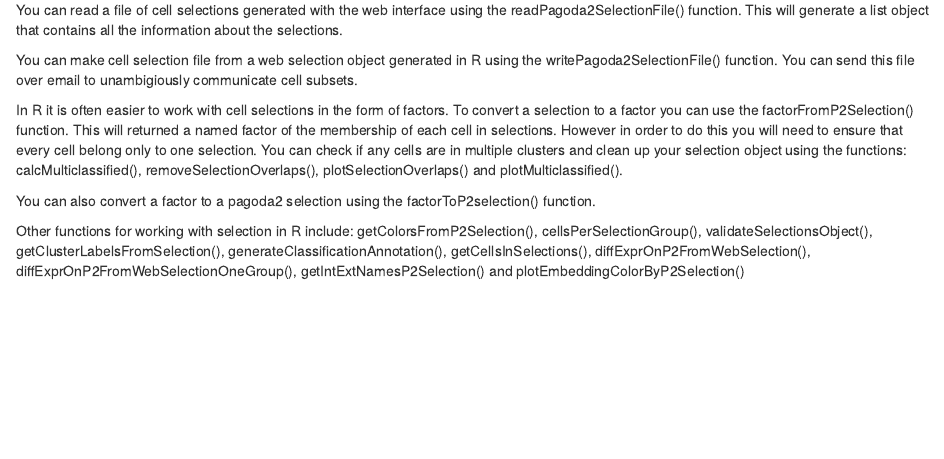
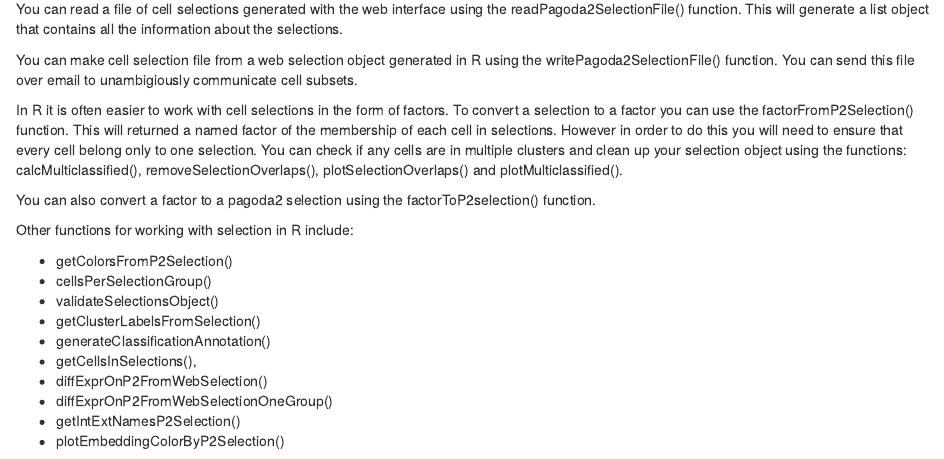
Before and after one commit to kharchenkolab/pagoda2, an R Markdown document (vignettes/pagoda2.walkthrough.oct2018.Rmd): the page in a window 1100 px wide, from 9010 px down before the commit and from 8950 px down after it, so that both start at the same text. Rendered offline with R 4.5, knitr and Pandoc, with nearby package versions; some code elsewhere in the file could not run offline.

Commit message:
fix walkthrough

```diff
--- a/vignettes/pagoda2.walkthrough.oct2018.Rmd
+++ b/vignettes/pagoda2.walkthrough.oct2018.Rmd
@@ -354,6 +353,15 @@ plotMulticlassified().
 
 You can also convert a factor to a pagoda2 selection using the factorToP2selection() function.
 
-Other functions for working with selection in R include: getColorsFromP2Selection(), cellsPerSelectionGroup(),
-validateSelectionsObject(), getClusterLabelsFromSelection(), generateClassificationAnnotation(), getCellsInSelections(),
-diffExprOnP2FromWebSelection(), diffExprOnP2FromWebSelectionOneGroup(), getIntExtNamesP2Selection() and plotEmbeddingColorByP2Selection()
+Other functions for working with selection in R include:
+
+* getColorsFromP2Selection()
+* cellsPerSelectionGroup()
+* validateSelectionsObject()
+* getClusterLabelsFromSelection()
+* generateClassificationAnnotation()
+* getCellsInSelections(),
+* diffExprOnP2FromWebSelection()
+* diffExprOnP2FromWebSelectionOneGroup()
+* getIntExtNamesP2Selection()
+* plotEmbeddingColorByP2Selection()
```
Also changed, not shown: README.md, vignettes/pagoda2.walkthrough.oct2018.html (added), vignettes/pagoda2.walkthrough.oct2018.Rmd (5 more changed lines), 1 other file.
